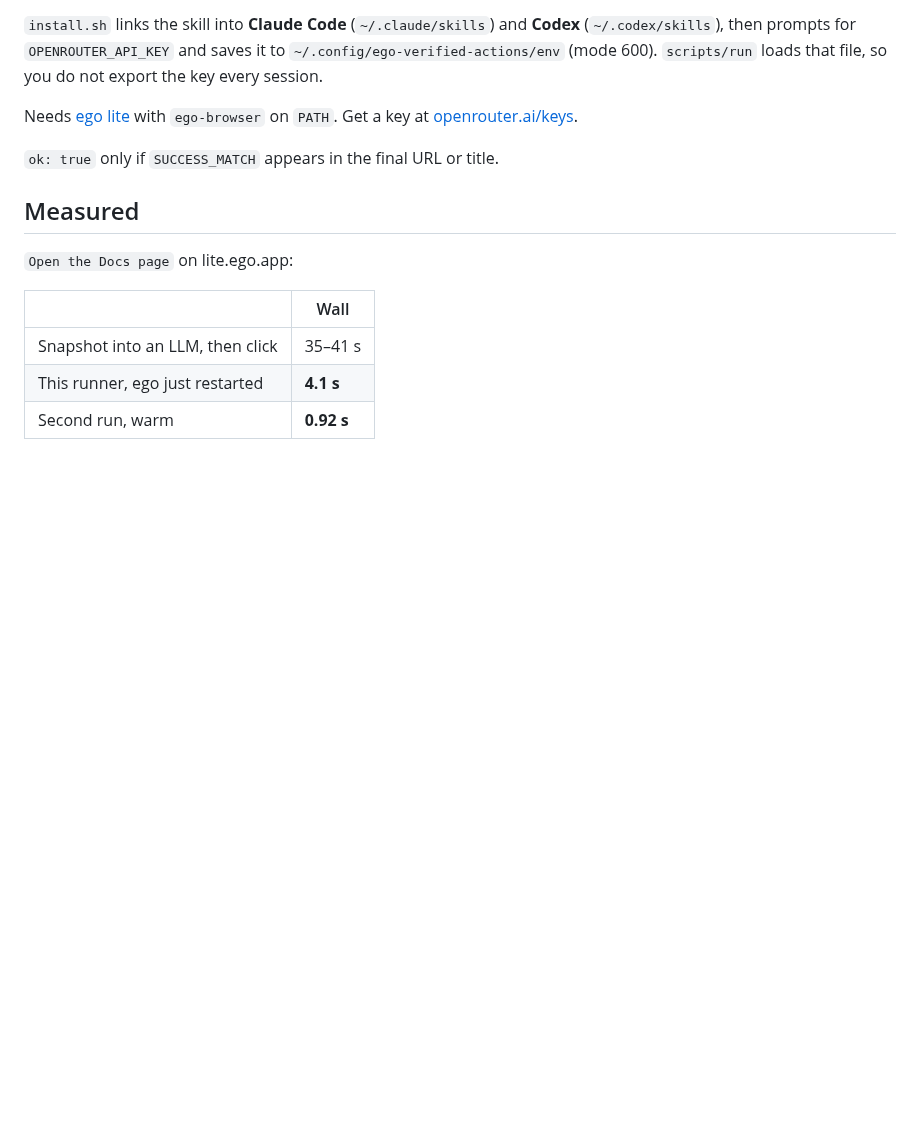
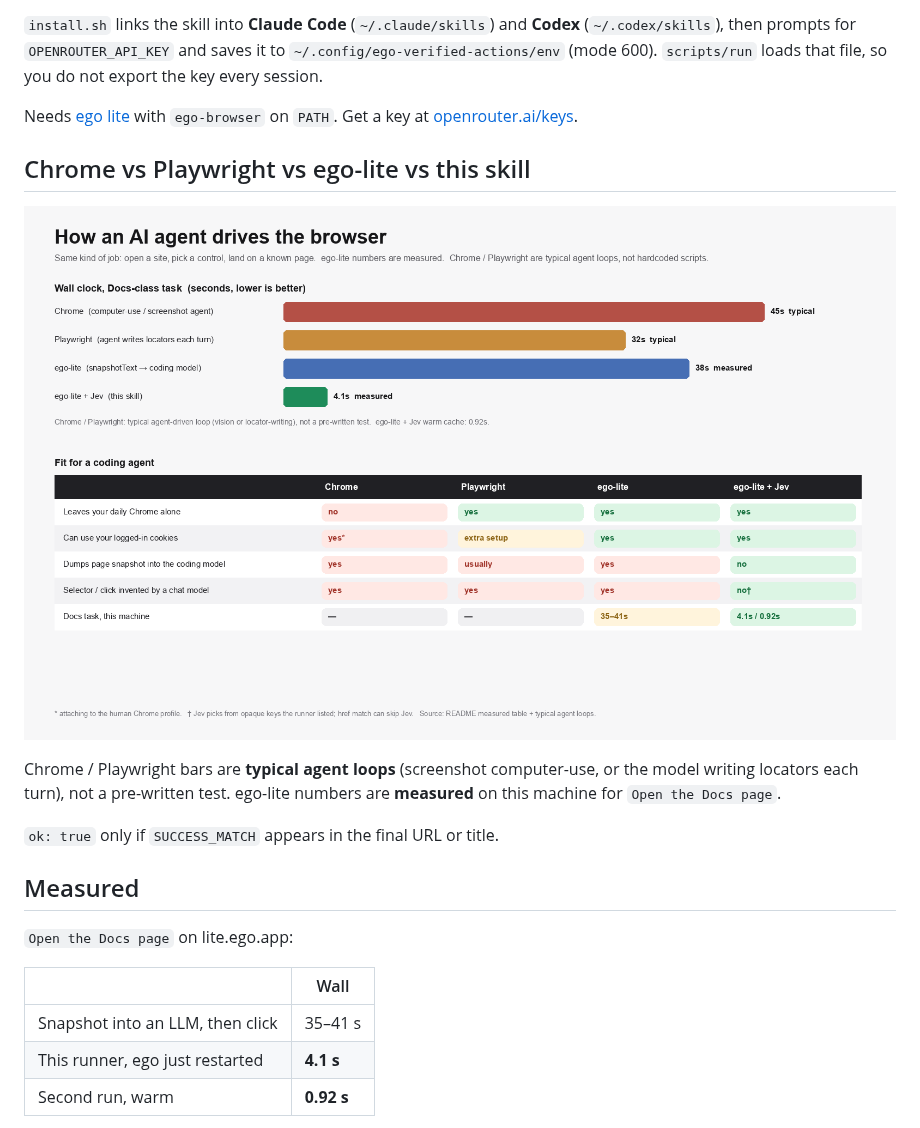
Before and after one commit to raydocs/egolite-jev, a Markdown page: README.md, the part around the change. GitHub-like rendering; pictures changed too: docs/compare.png (added); blank space fills up the shorter version.

Commit message:
Add Chrome / Playwright / ego-lite / Jev comparison chart
Bar chart plus matrix for agent-driven browsing. ego-lite times are
measured; Chrome and Playwright are labeled typical agent loops.

```diff
--- a/README.md
+++ b/README.md
@@ -26,6 +26,12 @@ Pass if ok:true and page.url contains /document. Print elapsed_ms and steps[].vi
 `install.sh` links the skill into **Claude Code** (`~/.claude/skills`) and **Codex** (`~/.codex/skills`), then prompts for `OPENROUTER_API_KEY` and saves it to `~/.config/ego-verified-actions/env` (mode 600). `scripts/run` loads that file, so you do not export the key every session.
 
 Needs [ego lite](https://lite.ego.app/) with `ego-browser` on `PATH`. Get a key at [openrouter.ai/keys](https://openrouter.ai/keys).
+
+## Chrome vs Playwright vs ego-lite vs this skill
+
+![Comparison: Chrome, Playwright, ego-lite, ego-lite + Jev](docs/compare.png)
+
+Chrome / Playwright bars are **typical agent loops** (screenshot computer-use, or the model writing locators each turn), not a pre-written test. ego-lite numbers are **measured** on this machine for `Open the Docs page`.
 
 `ok: true` only if `SUCCESS_MATCH` appears in the final URL or title.
 
```
Also changed, not shown: 1 other file.
